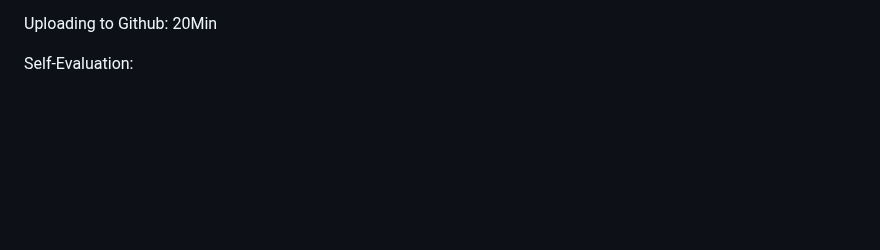
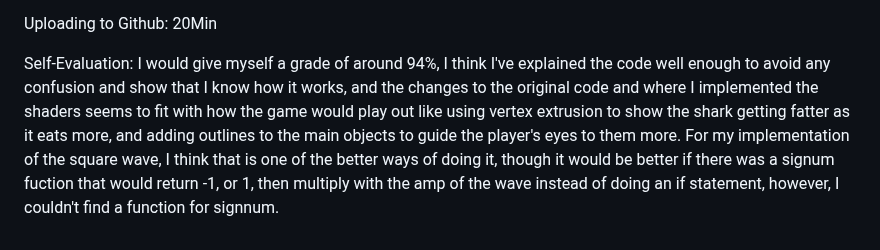
Before and after one commit to VantasTheViking/Individual-Assignment-2, a Markdown page: README.md, the part around the change. GitHub-like rendering; blank space fills up the shorter version.

```diff
--- a/README.md
+++ b/README.md
@@ -81,3 +81,4 @@ Uploading to Github:
 20Min
 
 Self-Evaluation:
+I would give myself a grade of around 94%, I think I've explained the code well enough to avoid any confusion and show that I know how it works, and the changes to the original code and where I implemented the shaders seems to fit with how the game would play out like using vertex extrusion to show the shark getting fatter as it eats more, and adding outlines to the main objects to guide the player's eyes to them more. For my implementation of the square wave, I think that is one of the better ways of doing it, though it would be better if there was a signum fuction that would return -1, or 1, then multiply with the amp of the wave instead of doing an if statement, however, I couldn't find a function for signnum.
```
